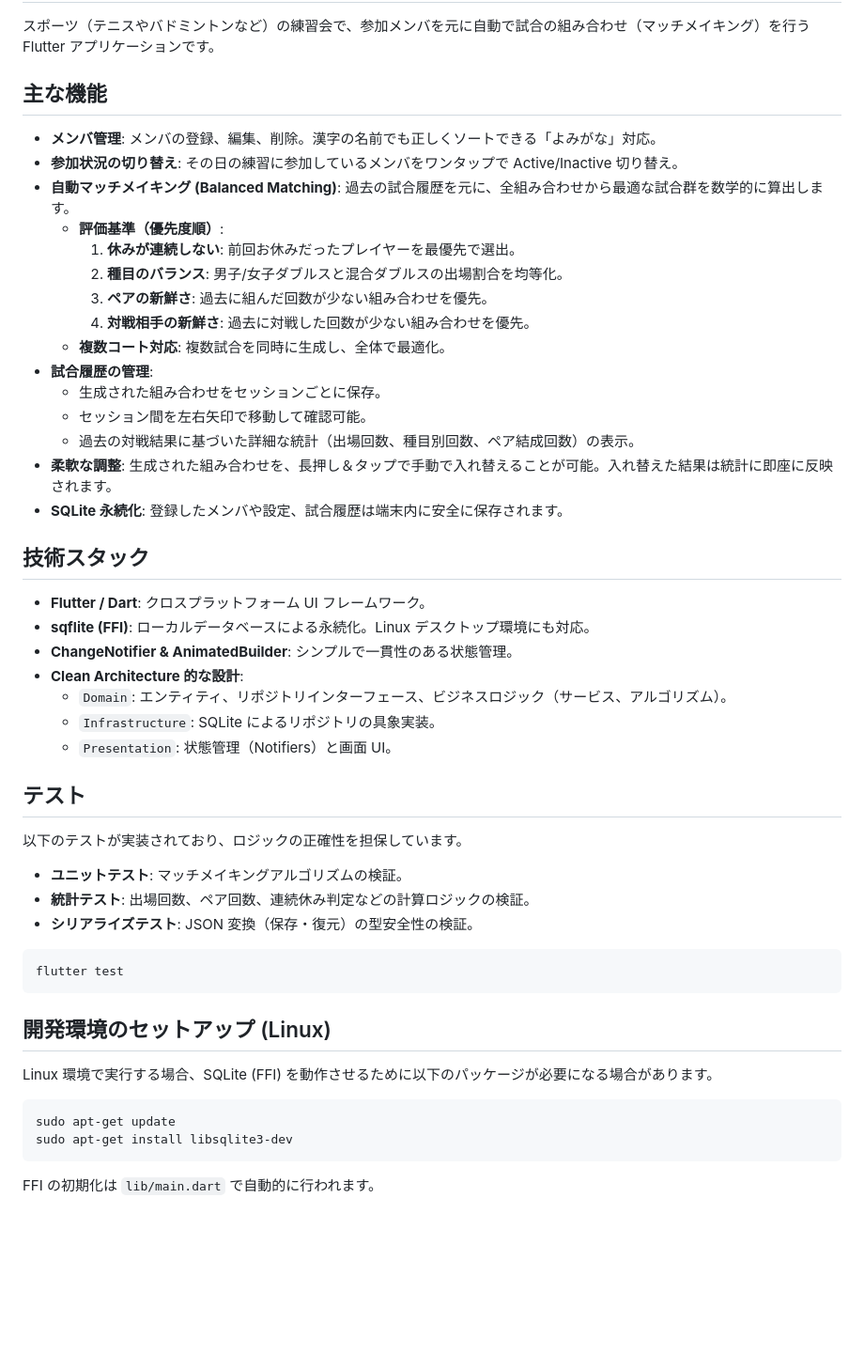
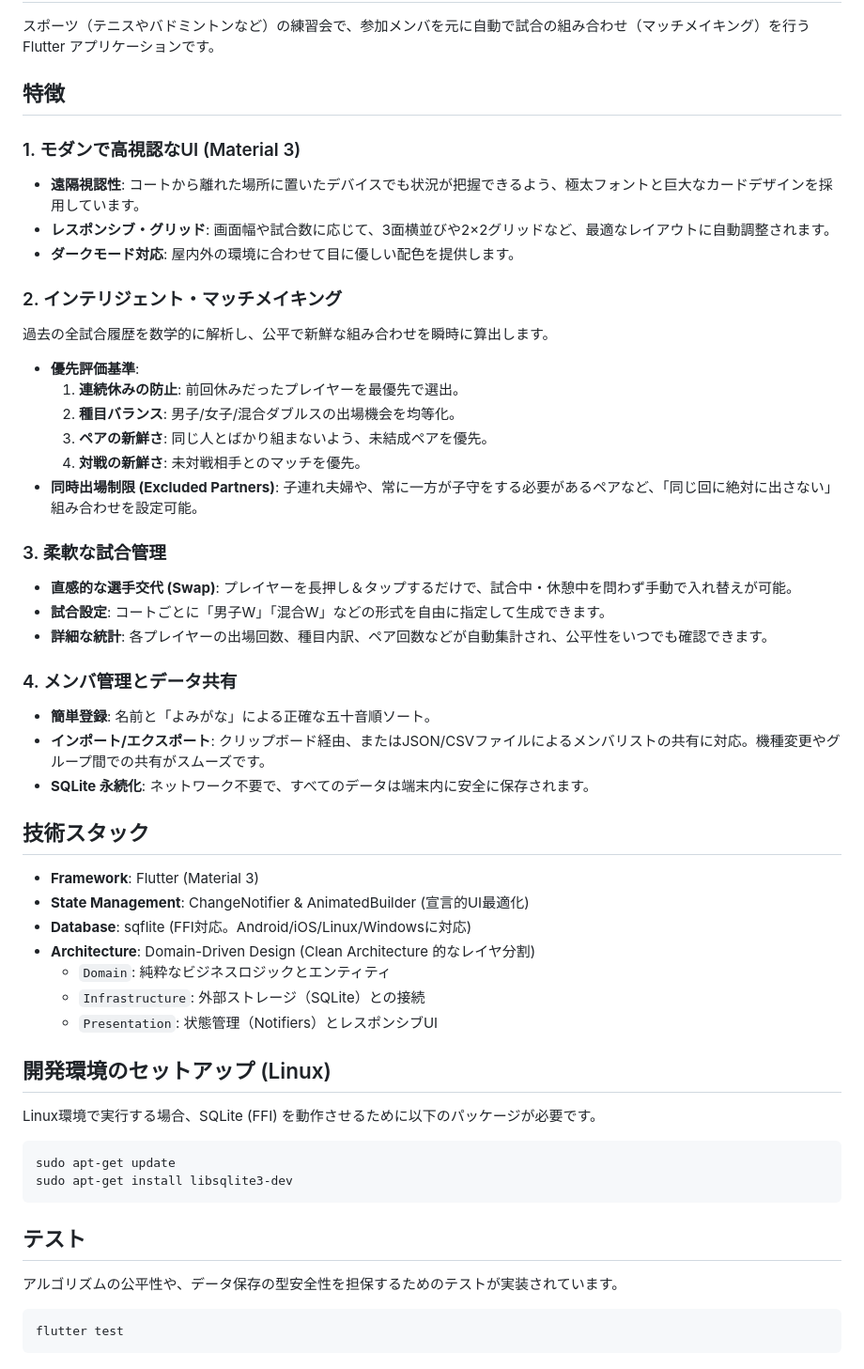
Before and after one commit to artasino/game_member_generator, a Markdown page: README.md, the part around the change. Shown at 94% size. Drawn GitHub-style; blank space fills up the shorter version.

Commit message:
docs(README): update and refine feature descriptions and technical stack details

````diff
--- a/README.md
+++ b/README.md
@@ -2,53 +2,60 @@
 
 スポーツ（テニスやバドミントンなど）の練習会で、参加メンバを元に自動で試合の組み合わせ（マッチメイキング）を行う Flutter アプリケーションです。
 
-## 主な機能
+## 特徴
 
-- **メンバ管理**: メンバの登録、編集、削除。漢字の名前でも正しくソートできる「よみがな」対応。
-- **参加状況の切り替え**: その日の練習に参加しているメンバをワンタップで Active/Inactive 切り替え。
-- **自動マッチメイキング (Balanced Matching)**:
-  過去の試合履歴を元に、全組み合わせから最適な試合群を数学的に算出します。
-  - **評価基準（優先度順）**:
-    1. **休みが連続しない**: 前回お休みだったプレイヤーを最優先で選出。
-    2. **種目のバランス**: 男子/女子ダブルスと混合ダブルスの出場割合を均等化。
-    3. **ペアの新鮮さ**: 過去に組んだ回数が少ない組み合わせを優先。
-    4. **対戦相手の新鮮さ**: 過去に対戦した回数が少ない組み合わせを優先。
-  - **複数コート対応**: 複数試合を同時に生成し、全体で最適化。
-- **試合履歴の管理**:
-  - 生成された組み合わせをセッションごとに保存。
-  - セッション間を左右矢印で移動して確認可能。
-  - 過去の対戦結果に基づいた詳細な統計（出場回数、種目別回数、ペア結成回数）の表示。
-- **柔軟な調整**: 生成された組み合わせを、長押し＆タップで手動で入れ替えることが可能。入れ替えた結果は統計に即座に反映されます。
-- **SQLite 永続化**: 登録したメンバや設定、試合履歴は端末内に安全に保存されます。
+### 1. モダンで高視認なUI (Material 3)
+
+- **遠隔視認性**: コートから離れた場所に置いたデバイスでも状況が把握できるよう、極太フォントと巨大なカードデザインを採用しています。
+- **レスポンシブ・グリッド**: 画面幅や試合数に応じて、3面横並びや2×2グリッドなど、最適なレイアウトに自動調整されます。
+- **ダークモード対応**: 屋内外の環境に合わせて目に優しい配色を提供します。
+
+### 2. インテリジェント・マッチメイキング
+
+過去の全試合履歴を数学的に解析し、公平で新鮮な組み合わせを瞬時に算出します。
+
+- **優先評価基準**:
+  1. **連続休みの防止**: 前回休みだったプレイヤーを最優先で選出。
+  2. **種目バランス**: 男子/女子/混合ダブルスの出場機会を均等化。
+  3. **ペアの新鮮さ**: 同じ人とばかり組まないよう、未結成ペアを優先。
+  4. **対戦の新鮮さ**: 未対戦相手とのマッチを優先。
+- **同時出場制限 (Excluded Partners)**: 子連れ夫婦や、常に一方が子守をする必要があるペアなど、「同じ回に絶対に出さない」組み合わせを設定可能。
+
+### 3. 柔軟な試合管理
+
+- **直感的な選手交代 (Swap)**: プレイヤーを長押し＆タップするだけで、試合中・休憩中を問わず手動で入れ替えが可能。
+- **試合設定**: コートごとに「男子W」「混合W」などの形式を自由に指定して生成できます。
+- **詳細な統計**: 各プレイヤーの出場回数、種目内訳、ペア回数などが自動集計され、公平性をいつでも確認できます。
+
+### 4. メンバ管理とデータ共有
+
+- **簡単登録**: 名前と「よみがな」による正確な五十音順ソート。
+- **インポート/エクスポート**: クリップボード経由、またはJSON/CSVファイルによるメンバリストの共有に対応。機種変更やグループ間での共有がスムーズです。
+- **SQLite 永続化**: ネットワーク不要で、すべてのデータは端末内に安全に保存されます。
 
 ## 技術スタック
 
-- **Flutter / Dart**: クロスプラットフォーム UI フレームワーク。
-- **sqflite (FFI)**: ローカルデータベースによる永続化。Linux デスクトップ環境にも対応。
-- **ChangeNotifier & AnimatedBuilder**: シンプルで一貫性のある状態管理。
-- **Clean Architecture 的な設計**:
-  - `Domain`: エンティティ、リポジトリインターフェース、ビジネスロジック（サービス、アルゴリズム）。
-  - `Infrastructure`: SQLite によるリポジトリの具象実装。
-  - `Presentation`: 状態管理（Notifiers）と画面 UI。
-
-## テスト
-
-以下のテストが実装されており、ロジックの正確性を担保しています。
-- **ユニットテスト**: マッチメイキングアルゴリズムの検証。
-- **統計テスト**: 出場回数、ペア回数、連続休み判定などの計算ロジックの検証。
-- **シリアライズテスト**: JSON 変換（保存・復元）の型安全性の検証。
-
-```bash
-flutter test
-```
+- **Framework**: Flutter (Material 3)
+- **State Management**: ChangeNotifier & AnimatedBuilder (宣言的UI最適化)
+- **Database**: sqflite (FFI対応。Android/iOS/Linux/Windowsに対応)
+- **Architecture**: Domain-Driven Design (Clean Architecture 的なレイヤ分割)
+  - `Domain`: 純粋なビジネスロジックとエンティティ
+  - `Infrastructure`: 外部ストレージ（SQLite）との接続
+  - `Presentation`: 状態管理（Notifiers）とレスポンシブUI
 
 ## 開発環境のセットアップ (Linux)
 
-Linux 環境で実行する場合、SQLite (FFI) を動作させるために以下のパッケージが必要になる場合があります。
+Linux環境で実行する場合、SQLite (FFI) を動作させるために以下のパッケージが必要です。
 
 ```bash
 sudo apt-get update
 sudo apt-get install libsqlite3-dev
 ```
 
-FFI の初期化は `lib/main.dart` で自動的に行われます。
+## テスト
+
+アルゴリズムの公平性や、データ保存の型安全性を担保するためのテストが実装されています。
+
+```bash
+flutter test
+```
````
